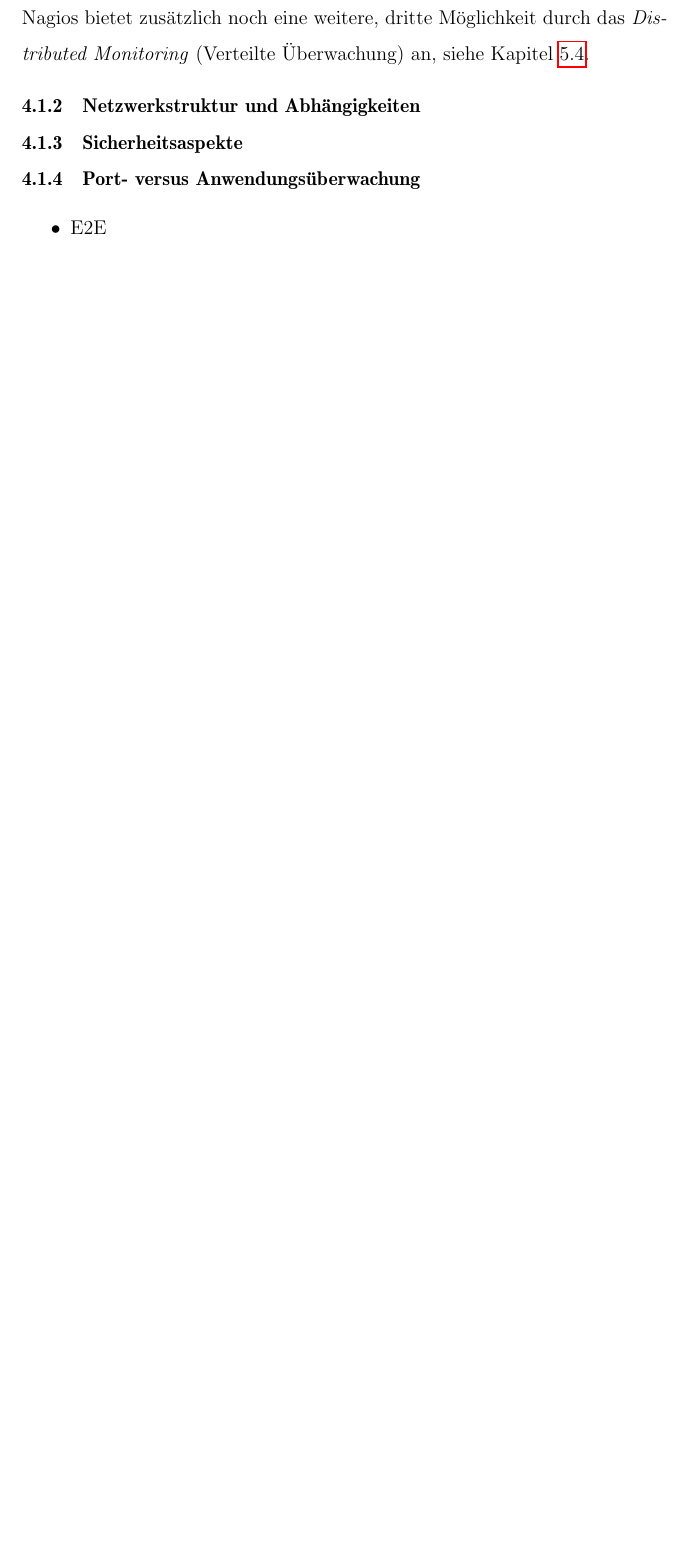
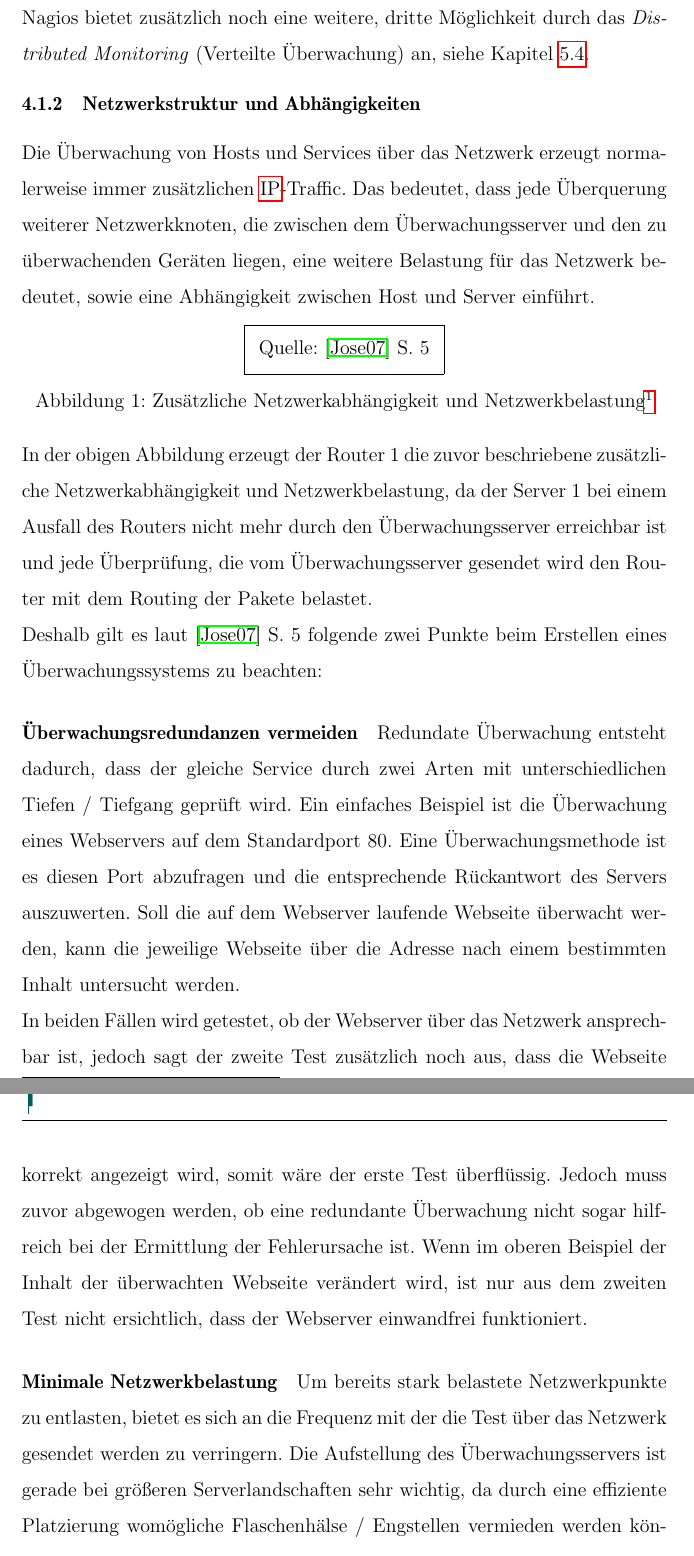
Before and after one commit to xorpaul/bachelorthesis-nagios, a LaTeX document (bach.tex, which reads tex/monitoring.tex): part of page 10 of 44 before the commit and two parts of pages 10 and 11 of 47 after it, the two joined at a grey line, cut so that both start at the same text, the shorter picture padded with empty space. Compiled offline with pdfLaTeX; an older LaTeX class or package is replaced by its successor.

Commit message:
monitoring

```diff
--- a/tex/monitoring.tex
+++ b/tex/monitoring.tex
@@ -24,6 +24,34 @@ In diesem Fall ist das Überwachungssystem darauf angewiesen, dass die einzelnen
 Nagios bietet zusätzlich noch eine weitere, dritte Möglichkeit durch das \textit{Distributed Monitoring} (Verteilte Überwachung) an, siehe Kapitel \ref{dismoni}.
 
 \subsubsection{Netzwerkstruktur und Abhängigkeiten}
+Die Überwachung von Hosts und Services über das Netzwerk erzeugt normalerweise immer zusätzlichen \gls{IP}-Traffic.
+Das bedeutet, dass jede Überquerung weiterer Netzwerkknoten, die zwischen dem Überwachungsserver und den zu überwachenden Geräten liegen, eine weitere Belastung für das Netzwerk bedeutet, sowie eine Abhängigkeit zwischen Host und Server einführt.
 
+\begin{figure}[ht]
+	\centering
+	   %\fbox{\includegraphics[width=0.85\textwidth]{bilder/rechability.png}}
+	   \fbox{Quelle: \cite{Jose07} S. 5}
+		\caption[Zusätzliche Netzwerkabhängigkeit und Netzwerkbelastung]{Zusätzliche Netzwerkabhängigkeit und Netzwerkbelastung\protect\footnote}
+		\label{ucm-a2a}
+\end{figure}
+\footnotetext{Quelle: \cite{Jose07} S. 5}
+
+In der obigen Abbildung erzeugt der Router 1 die zuvor beschriebene zusätzliche Netzwerkabhängigkeit und Netzwerkbelastung, da der Server 1 bei einem Ausfall des Routers nicht mehr durch den Überwachungsserver erreichbar ist und jede Überprüfung, die vom Überwachungsserver gesendet wird den Router mit dem Routing der Pakete belastet.
+
+Deshalb gilt es laut \cite{Jose07} S. 5 folgende zwei Punkte beim Erstellen eines Überwachungssystems zu beachten:
+
+\paragraph{Überwachungsredundanzen vermeiden}
+Redundate Überwachung entsteht dadurch, dass der gleiche Service durch zwei Arten mit unterschiedlichen Tiefen / Tiefgang geprüft wird.
+Ein einfaches Beispiel ist die Überwachung eines Webservers auf dem Standardport 80.
+Eine Überwachungsmethode ist es diesen Port abzufragen und die entsprechende Rückantwort des Servers auszuwerten.
+Soll die auf dem Webserver laufende Webseite überwacht werden, kann die jeweilige Webseite über die Adresse nach einem bestimmten Inhalt untersucht werden.
+
+In beiden Fällen wird getestet, ob der Webserver über das Netzwerk ansprechbar ist, jedoch sagt der zweite Test zusätzlich noch aus, dass die Webseite korrekt angezeigt wird, somit wäre der erste Test überflüssig.
+Jedoch muss zuvor abgewogen werden, ob eine redundante Überwachung nicht sogar hilfreich bei der Ermittlung der Fehlerursache ist.
+Wenn im oberen Beispiel der Inhalt der überwachten Webseite verändert wird, ist nur aus dem zweiten Test nicht ersichtlich, dass der Webserver einwandfrei funktioniert.
+
+\paragraph{Minimale Netzwerkbelastung}
+Um bereits stark belastete Netzwerkpunkte zu entlasten, bietet es sich an die Frequenz mit der die Test über das Netzwerk gesendet werden zu verringern.
+Die Aufstellung des Überwachungsservers ist gerade bei größeren Serverlandschaften sehr wichtig, da durch eine effiziente Platzierung womögliche Flaschenhälse / Engstellen vermieden werden können.
 
 \subsubsection{Sicherheitsaspekte}
```
Also changed, not shown: bach.bib (added, +19 -0 lines), bach.tex (+4 -4 lines), tex/dms.tex (+1 -1 lines), tex/glossar.tex (+2 -0 lines), bach.pdf, tex/monitoring.tex (8 more changed lines), 9 other files.
